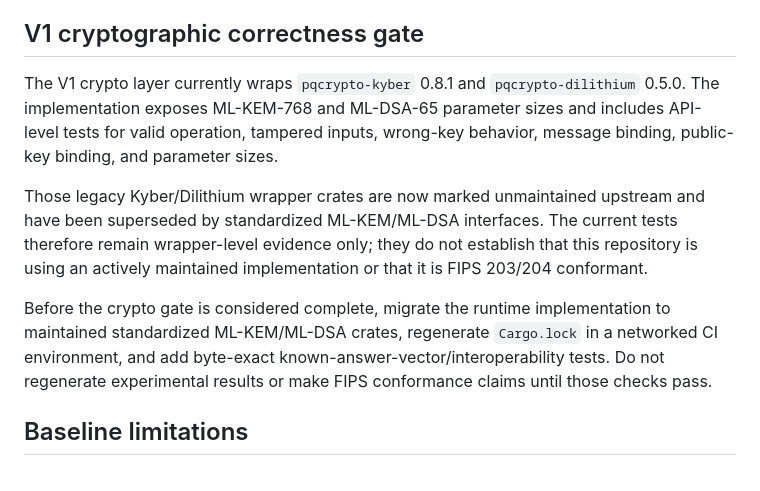
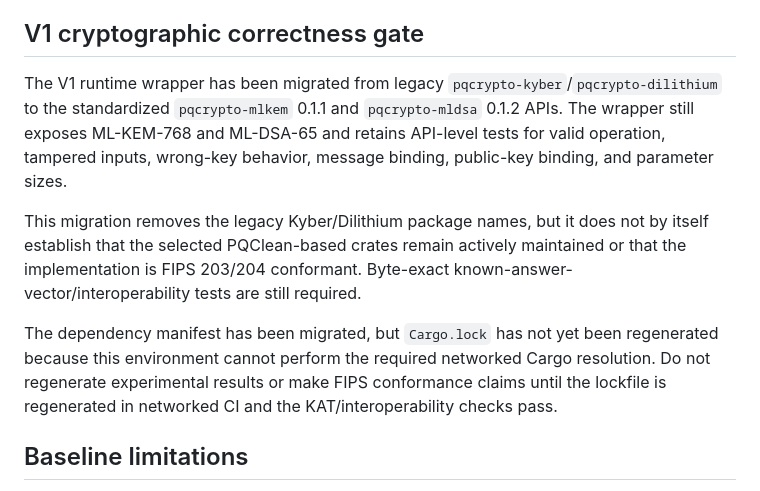
Before and after one commit to red-snow64/orbit-pqc, a Markdown page: docs/REPRODUCIBILITY.md, the part around the change. GitHub-like rendering.

Commit message:
V1: update crypto migration gate documentation

```diff
--- a/docs/REPRODUCIBILITY.md
+++ b/docs/REPRODUCIBILITY.md
@@ -52,11 +52,11 @@ Historical datasets whose metadata records `git_commit: "unknown"` are retained
 
 ## V1 cryptographic correctness gate
 
-The V1 crypto layer currently wraps `pqcrypto-kyber` 0.8.1 and `pqcrypto-dilithium` 0.5.0. The implementation exposes ML-KEM-768 and ML-DSA-65 parameter sizes and includes API-level tests for valid operation, tampered inputs, wrong-key behavior, message binding, public-key binding, and parameter sizes.
+The V1 runtime wrapper has been migrated from legacy `pqcrypto-kyber`/`pqcrypto-dilithium` to the standardized `pqcrypto-mlkem` 0.1.1 and `pqcrypto-mldsa` 0.1.2 APIs. The wrapper still exposes ML-KEM-768 and ML-DSA-65 and retains API-level tests for valid operation, tampered inputs, wrong-key behavior, message binding, public-key binding, and parameter sizes.
 
-Those legacy Kyber/Dilithium wrapper crates are now marked unmaintained upstream and have been superseded by standardized ML-KEM/ML-DSA interfaces. The current tests therefore remain wrapper-level evidence only; they do not establish that this repository is using an actively maintained implementation or that it is FIPS 203/204 conformant.
+This migration removes the legacy Kyber/Dilithium package names, but it does not by itself establish that the selected PQClean-based crates remain actively maintained or that the implementation is FIPS 203/204 conformant. Byte-exact known-answer-vector/interoperability tests are still required.
 
-Before the crypto gate is considered complete, migrate the runtime implementation to maintained standardized ML-KEM/ML-DSA crates, regenerate `Cargo.lock` in a networked CI environment, and add byte-exact known-answer-vector/interoperability tests. Do not regenerate experimental results or make FIPS conformance claims until those checks pass.
+The dependency manifest has been migrated, but `Cargo.lock` has not yet been regenerated because this environment cannot perform the required networked Cargo resolution. Do not regenerate experimental results or make FIPS conformance claims until the lockfile is regenerated in networked CI and the KAT/interoperability checks pass.
 
 ## Baseline limitations
 
```
